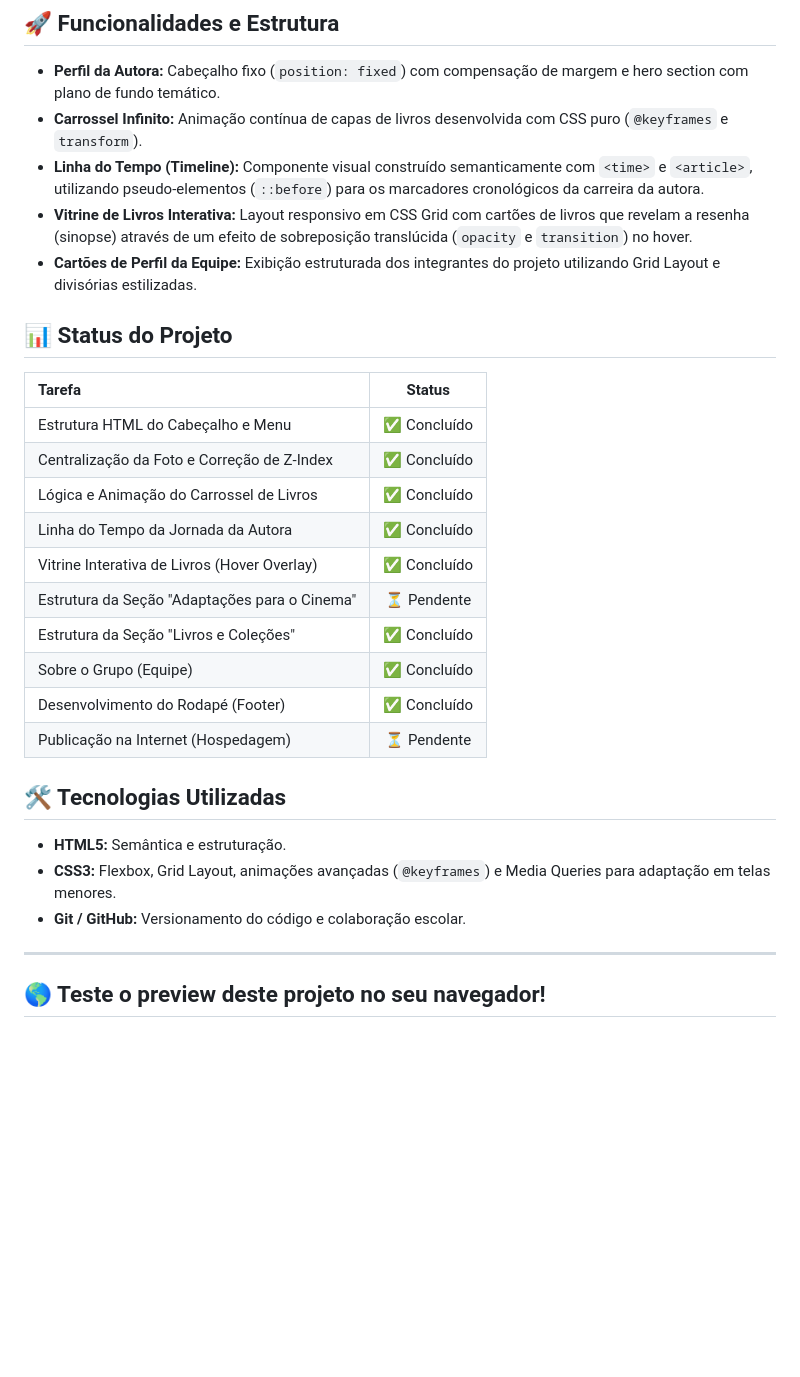
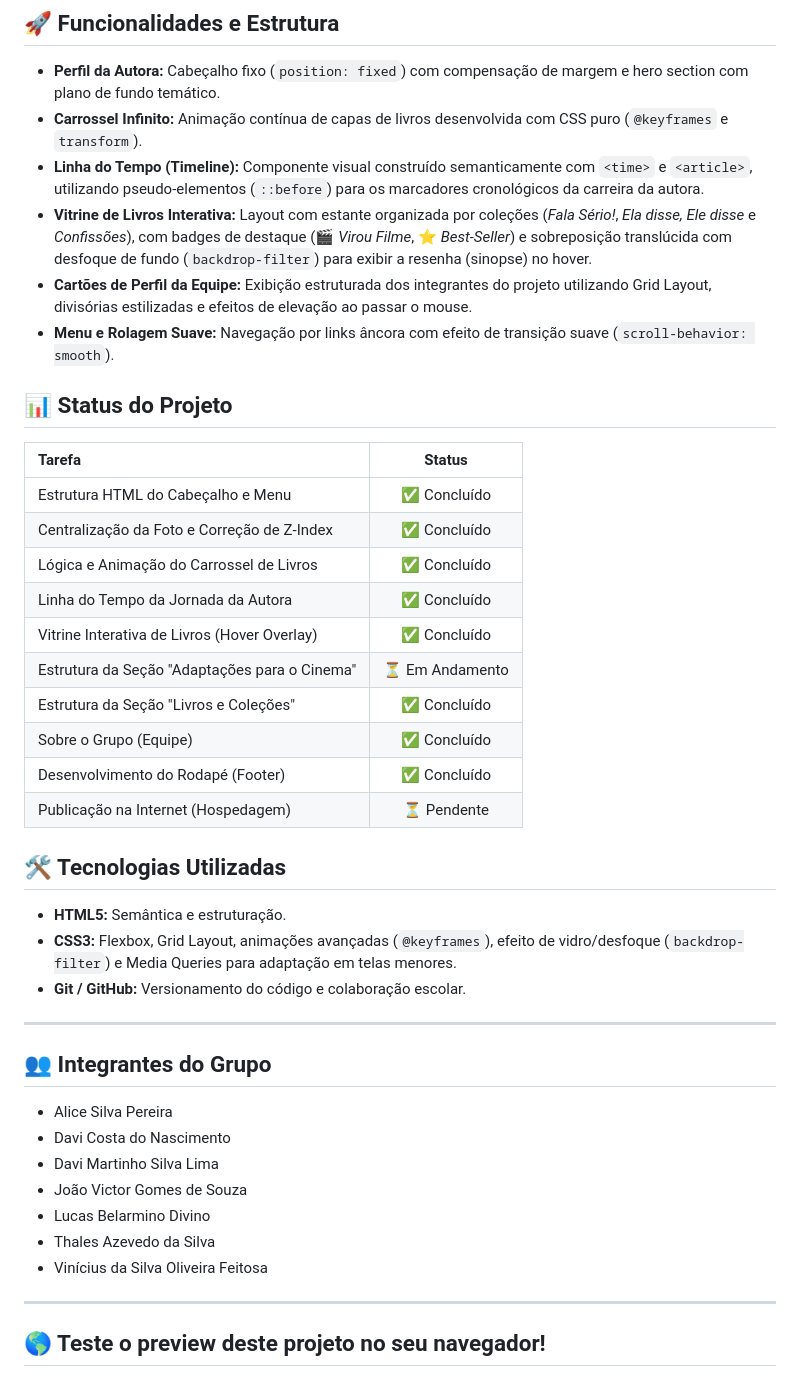
Before and after one commit to AliceSilva2012/projeto_selibi2026, a Markdown page: README.md, the part around one of its changes. Rendered like a GitHub page; blank space fills up the shorter version.

Commit message:
add markdown

```diff
--- a/README.md
+++ b/README.md
@@ -15,8 +15,9 @@
 *   **Perfil da Autora:** Cabeçalho fixo (`position: fixed`) com compensação de margem e hero section com plano de fundo temático.
 *   **Carrossel Infinito:** Animação contínua de capas de livros desenvolvida com CSS puro (`@keyframes` e `transform`).
 *   **Linha do Tempo (Timeline):** Componente visual construído semanticamente com `<time>` e `<article>`, utilizando pseudo-elementos (`::before`) para os marcadores cronológicos da carreira da autora.
-*   **Vitrine de Livros Interativa:** Layout responsivo em CSS Grid com cartões de livros que revelam a resenha (sinopse) através de um efeito de sobreposição translúcida (`opacity` e `transition`) no hover.
-*   **Cartões de Perfil da Equipe:** Exibição estruturada dos integrantes do projeto utilizando Grid Layout e divisórias estilizadas.
+*   **Vitrine de Livros Interativa:** Layout com estante organizada por coleções (*Fala Sério!*, *Ela disse, Ele disse* e *Confissões*), com badges de destaque (🎬 *Virou Filme*, ⭐ *Best-Seller*) e sobreposição translúcida com desfoque de fundo (`backdrop-filter`) para exibir a resenha (sinopse) no hover.
+*   **Cartões de Perfil da Equipe:** Exibição estruturada dos integrantes do projeto utilizando Grid Layout, divisórias estilizadas e efeitos de elevação ao passar o mouse.
+*   **Menu e Rolagem Suave:** Navegação por links âncora com efeito de transição suave (`scroll-behavior: smooth`).
 
 ## 📊 Status do Projeto
 
@@ -27,8 +28,8 @@
 | Lógica e Animação do Carrossel de Livros | ✅ Concluído |
 | Linha do Tempo da Jornada da Autora | ✅ Concluído |
 | Vitrine Interativa de Livros (Hover Overlay) | ✅ Concluído |
-| Estrutura da Seção "Adaptações para o Cinema" | ⏳ Pendente |
-| Estrutura da Seção "Livros e Coleções" |✅ Concluído |
+| Estrutura da Seção "Adaptações para o Cinema" | ⏳ Em Andamento |
+| Estrutura da Seção "Livros e Coleções" | ✅ Concluído |
 | Sobre o Grupo (Equipe) | ✅ Concluído |
 | Desenvolvimento do Rodapé (Footer) | ✅ Concluído |
 | Publicação na Internet (Hospedagem) | ⏳ Pendente |
@@ -36,8 +37,20 @@
 ## 🛠️ Tecnologias Utilizadas
 
 *   **HTML5:** Semântica e estruturação.
-*   **CSS3:** Flexbox, Grid Layout, animações avançadas (`@keyframes`) e Media Queries para adaptação em telas menores.
+*   **CSS3:** Flexbox, Grid Layout, animações avançadas (`@keyframes`), efeito de vidro/desfoque (`backdrop-filter`) e Media Queries para adaptação em telas menores.
 *   **Git / GitHub:** Versionamento do código e colaboração escolar.
+
+---
+
+## 👥 Integrantes do Grupo
+
+* Alice Silva Pereira
+* Davi Costa do Nascimento
+* Davi Martinho Silva Lima
+* João Victor Gomes de Souza
+* Lucas Belarmino Divino
+* Thales Azevedo da Silva
+* Vinícius da Silva Oliveira Feitosa
 
 ---
 
```
Also changed, not shown: other parts of README.md (+1 -1 lines).
